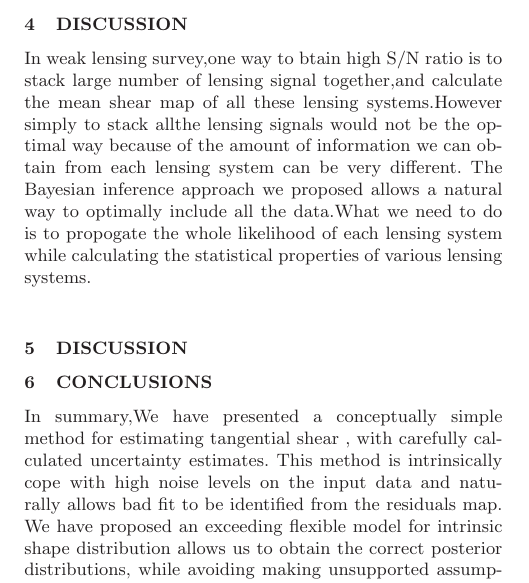
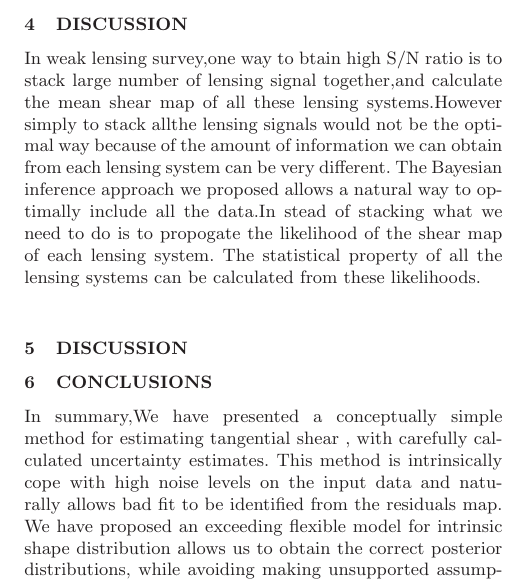
Before and after one commit to julywater/WeakLensing, a LaTeX paper (docs/ms.tex): part of one column of page 3 of 4, cut so that both start at the same text. Compiled offline with LaTeX, dvips and Ghostscript; a LaTeX package or settings file that is missing is left out.

Commit message:
Update ms.tex

```diff
--- a/docs/ms.tex
+++ b/docs/ms.tex
@@ -376,9 +376,9 @@ Discuss about how $\xi$ is tuned ,the danger if $\xi$ is set to be too large or
 In weak lensing survey,one way to btain high S/N ratio is to stack large number of lensing signal together,and
 calculate the mean shear map of all these lensing systems.However simply to stack allthe lensing signals would not be the
 optimal way because of the amount of information we can obtain from each lensing system can be very different.
-The Bayesian inference approach we proposed allows a natural way to optimally include all the data.What we need to do
-is to propogate the whole likelihood of each lensing system while calculating the statistical properties of various lensing
-systems.
+The Bayesian inference approach we proposed allows a natural way to optimally include all the data.In stead of stacking what we need to do
+is to propogate the likelihood of the shear map of each lensing system. The statistical property of all the lensing systems can be
+calculated from these likelihoods.
 
 %%%%%%%%%%%%%%%%%%%%%%%%%%%%%%%%%%%%%%%%%%%%%%%%%%%%%%%%%%%%%%%%%%%%%%%%
 %%  SECTION X: DISCUSSION
```
